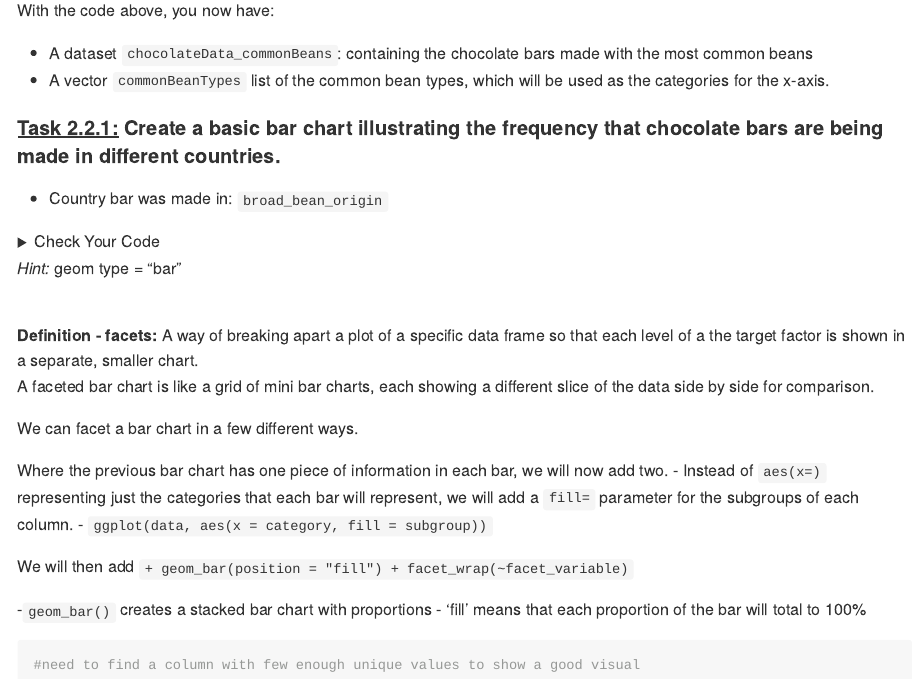
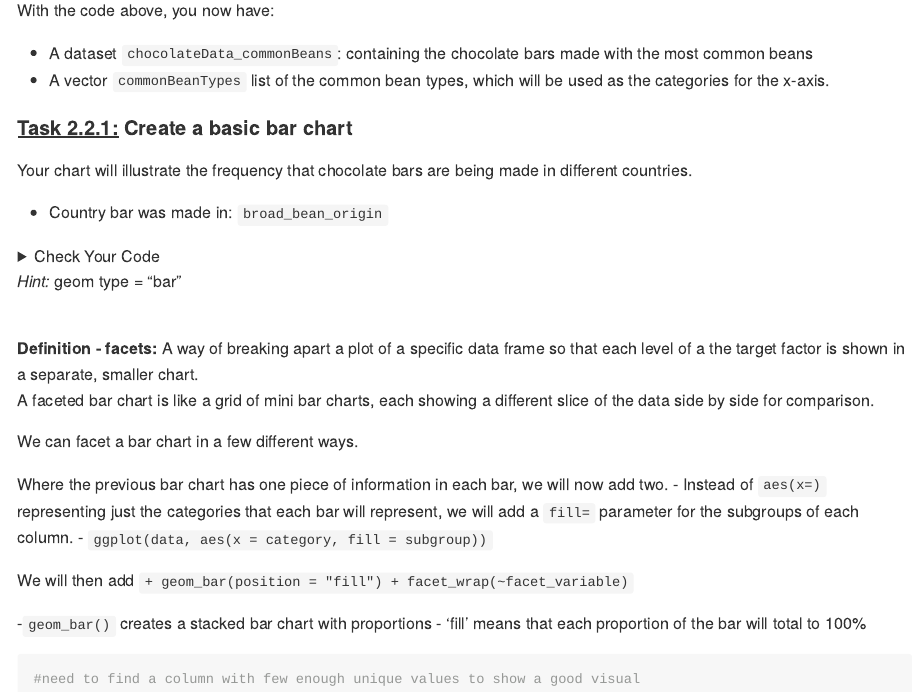
Before and after one commit to uviclibraries/rstudio, an R Markdown document (ggplot2-data-B.Rmd): the page in a window 1100 px wide, from 4940 px down. Rendered offline with R 4.5, knitr and Pandoc, with nearby package versions; long lines of code are wrapped; column names are cleaned by a stand-in for the janitor package.

Commit message:
updated how-to-knit

```diff
--- a/ggplot2-data-B.Rmd
+++ b/ggplot2-data-B.Rmd
@@ -281,7 +281,9 @@ With the code above, you now have:
 - A vector `commonBeanTypes` list of the common bean types, which will be used as the categories for the x-axis.
 
 
-#### [Task 2.2.1:]{.underline} Create a basic bar chart illustrating the frequency that chocolate bars are being made in different countries.
+#### [Task 2.2.1:]{.underline} Create a basic bar chart
+
+Your chart will illustrate the frequency that chocolate bars are being made in different countries.
 
 - Country bar was made in: `broad_bean_origin`
 
```
Also changed, not shown: ggplot2-data-B.md, 2 other files.
